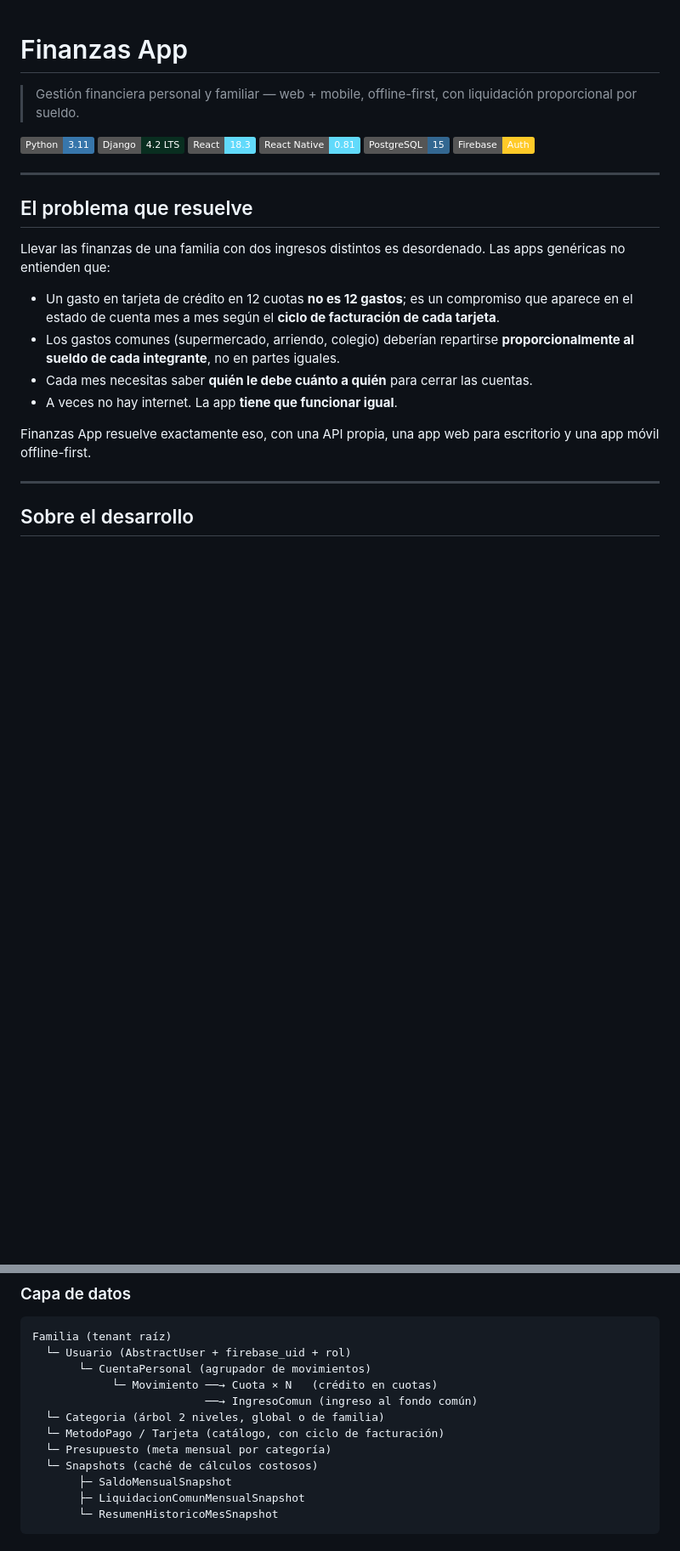
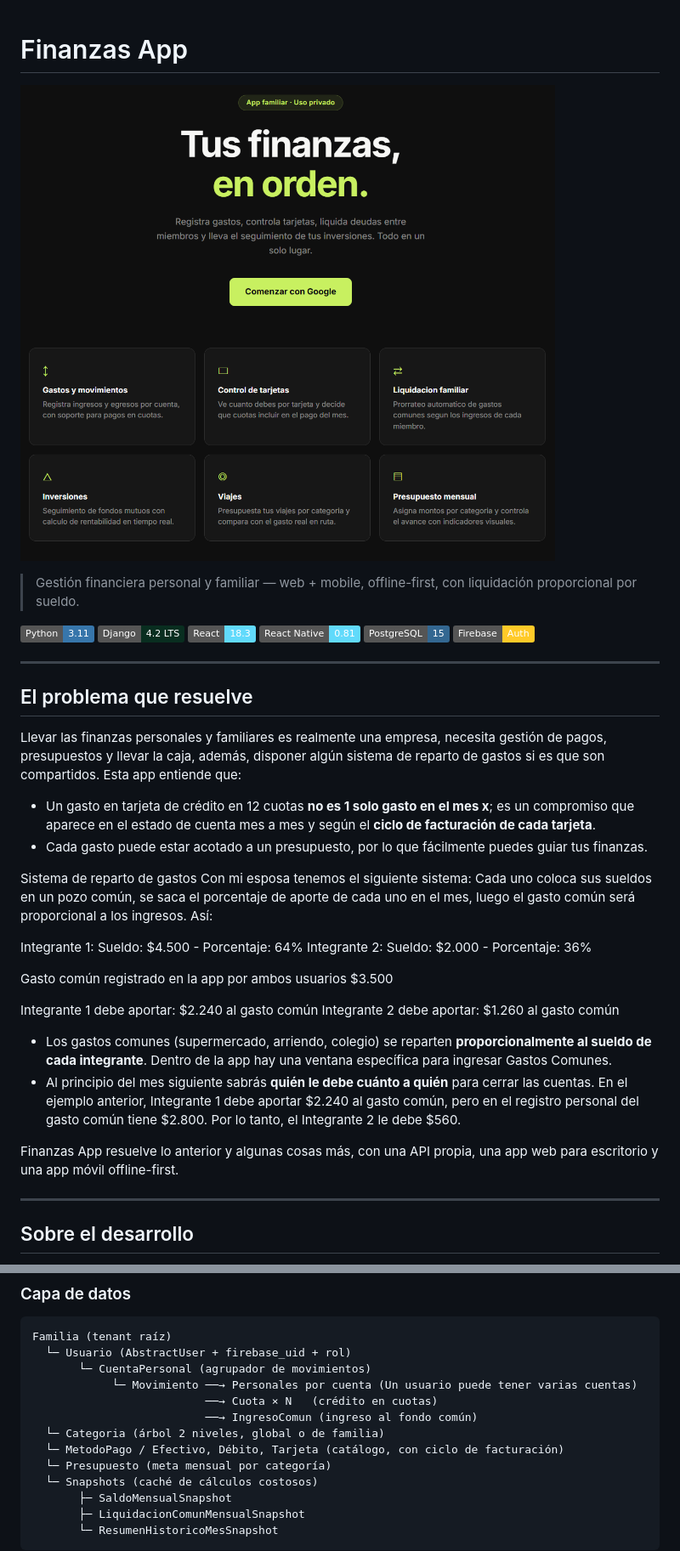
Before and after one commit to JaimeHernandezE/finanzas_app, a Markdown page: README.md, 2 parts joined by grey strips. Shown at 85% size. Drawn GitHub-style; pictures changed too: image/README/1775301595542.png (added); badges without logos; blank space fills up the shorter version.

Commit message:
docs: update README with enhanced financial management features and examples
- Added an image to improve visual appeal.
- Expanded the description of the app's purpose and functionality, emphasizing personal and family finance management.
- Introduced a detailed system for expense sharing based on income proportions, including examples for clarity.
- Updated sections on personal and common expenses, highlighting the app's capabilities in managing multiple personal accounts and providing a dashboard overview.

```diff
--- a/README.md
+++ b/README.md
@@ -1,4 +1,5 @@
 # Finanzas App
+![1775301595542](image/README/1775301595542.png)
 
 > Gestión financiera personal y familiar — web + mobile, offline-first, con liquidación proporcional por sueldo.
 
@@ -13,14 +14,26 @@
 
 ## El problema que resuelve
 
-Llevar las finanzas de una familia con dos ingresos distintos es desordenado. Las apps genéricas no entienden que:
+Llevar las finanzas personales y familiares es realmente una empresa, necesita gestión de pagos, presupuestos y llevar la caja, además, disponer algún sistema de reparto de gastos si es que son compartidos. Esta app entiende que:
 
-- Un gasto en tarjeta de crédito en 12 cuotas **no es 12 gastos**; es un compromiso que aparece en el estado de cuenta mes a mes según el **ciclo de facturación de cada tarjeta**.
-- Los gastos comunes (supermercado, arriendo, colegio) deberían repartirse **proporcionalmente al sueldo de cada integrante**, no en partes iguales.
-- Cada mes necesitas saber **quién le debe cuánto a quién** para cerrar las cuentas.
-- A veces no hay internet. La app **tiene que funcionar igual**.
+- Un gasto en tarjeta de crédito en 12 cuotas **no es 1 solo gasto en el mes x**; es un compromiso que aparece en el estado de cuenta mes a mes y según el **ciclo de facturación de cada tarjeta**.
+- Cada gasto puede estar acotado a un presupuesto, por lo que fácilmente puedes guiar tus finanzas.
 
-Finanzas App resuelve exactamente eso, con una API propia, una app web para escritorio y una app móvil offline-first.
+Sistema de reparto de gastos
+Con mi esposa tenemos el siguiente sistema: Cada uno coloca sus sueldos en un pozo común, se saca el porcentaje de aporte de cada uno en el mes, luego el gasto común será proporcional a los ingresos. Así:
+
+Integrante 1: Sueldo: $4.500 - Porcentaje: 64%
+Integrante 2: Sueldo: $2.000 - Porcentaje: 36%
+
+Gasto común registrado en la app por ambos usuarios $3.500
+
+Integrante 1 debe aportar: $2.240 al gasto común
+Integrante 2 debe aportar: $1.260 al gasto común
+
+- Los gastos comunes (supermercado, arriendo, colegio) se reparten **proporcionalmente al sueldo de cada integrante**. Dentro de la app hay una ventana específica para ingresar Gastos Comunes.
+- Al principio del mes siguiente sabrás **quién le debe cuánto a quién** para cerrar las cuentas. En el ejemplo anterior, Integrante 1 debe aportar $2.240 al gasto común, pero en el registro personal del gasto común tiene $2.800. Por lo tanto, el Integrante 2 le debe $560.
+
+Finanzas App resuelve lo anterior y algunas cosas más, con una API propia, una app web para escritorio y una app móvil offline-first.
 
 ---
 
@@ -55,10 +68,11 @@ finanzas_app/                   ← monorepo
 Familia (tenant raíz)
   └─ Usuario (AbstractUser + firebase_uid + rol)
        └─ CuentaPersonal (agrupador de movimientos)
-            └─ Movimiento ──→ Cuota × N   (crédito en cuotas)
+            └─ Movimiento ──→ Personales por cuenta (Un usuario puede tener varias cuentas)
+                          ──→ Cuota × N   (crédito en cuotas)
                           ──→ IngresoComun (ingreso al fondo común)
   └─ Categoria (árbol 2 niveles, global o de familia)
-  └─ MetodoPago / Tarjeta (catálogo, con ciclo de facturación)
+  └─ MetodoPago / Efectivo, Débito, Tarjeta (catálogo, con ciclo de facturación)
   └─ Presupuesto (meta mensual por categoría)
   └─ Snapshots (caché de cálculos costosos)
        ├─ SaldoMensualSnapshot
```
Also changed, not shown: other parts of README.md (+5 -1 lines), image/README/1775301465868.png (added).
